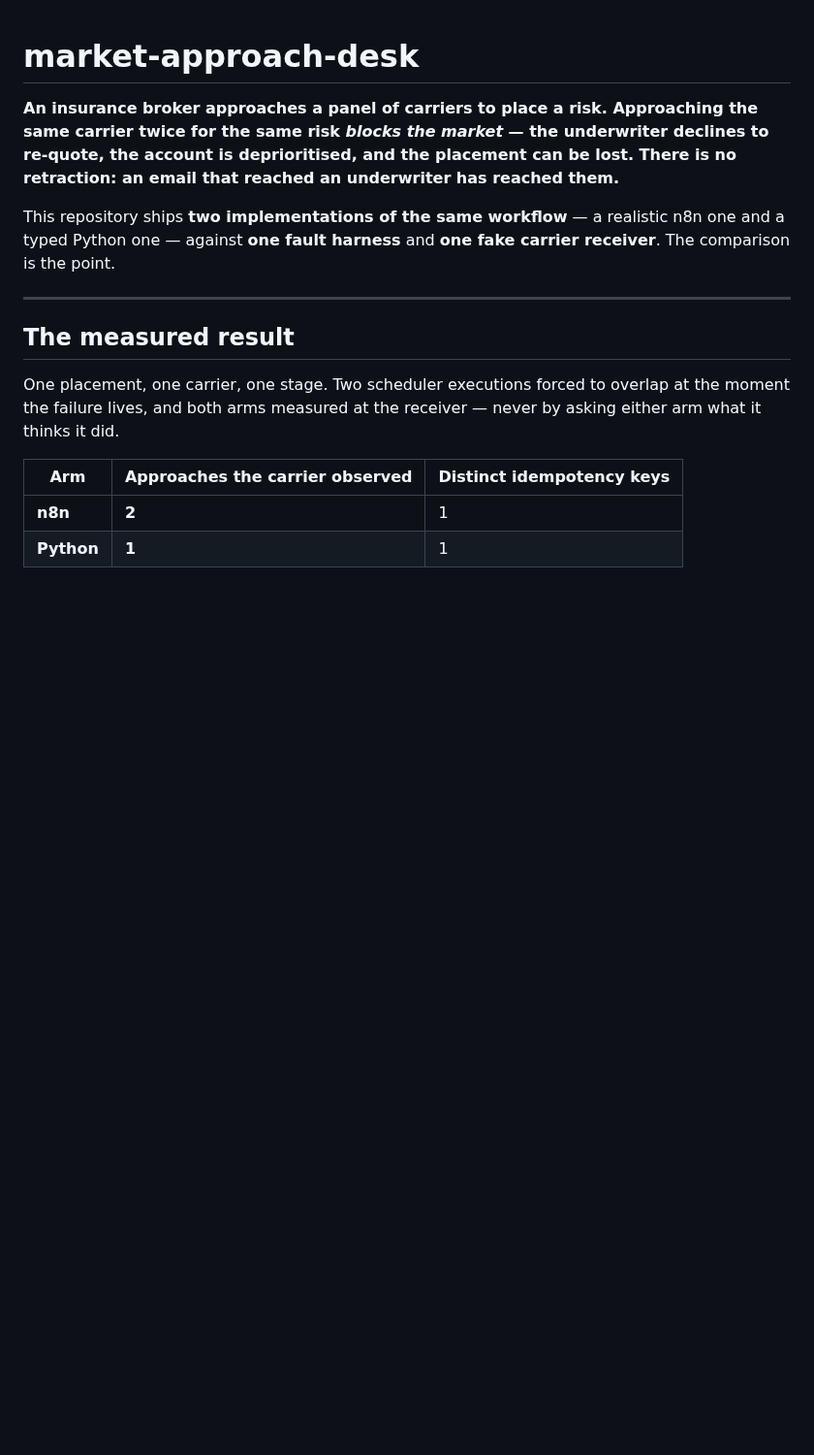
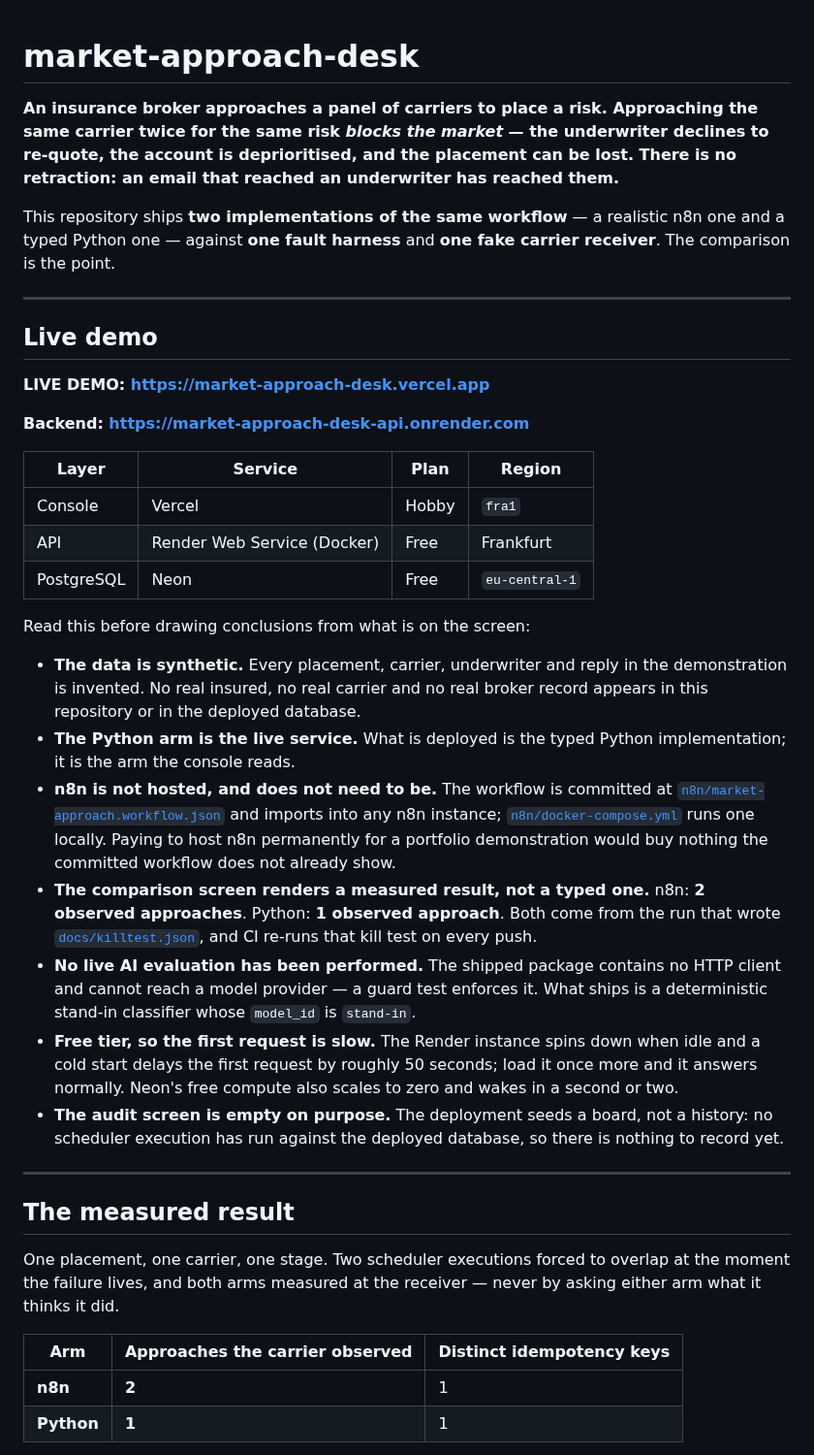
Before and after one commit to tair800/market-approach-desk, a Markdown page: README.md, the part around one of its changes. Shown at 97% size. Drawn GitHub-style; blank space fills up the shorter version.

```diff
--- a/README.md
+++ b/README.md
@@ -8,6 +8,44 @@ underwriter has reached them.**
 This repository ships **two implementations of the same workflow** — a realistic n8n one and a typed
 Python one — against **one fault harness** and **one fake carrier receiver**. The comparison is the
 point.
+
+---
+
+## Live demo
+
+**LIVE DEMO: https://market-approach-desk.vercel.app**
+
+**Backend: https://market-approach-desk-api.onrender.com**
+
+| Layer | Service | Plan | Region |
+|---|---|---|---|
+| Console | Vercel | Hobby | `fra1` |
+| API | Render Web Service (Docker) | Free | Frankfurt |
+| PostgreSQL | Neon | Free | `eu-central-1` |
+
+Read this before drawing conclusions from what is on the screen:
+
+- **The data is synthetic.** Every placement, carrier, underwriter and reply in the demonstration is
+  invented. No real insured, no real carrier and no real broker record appears in this repository or
+  in the deployed database.
+- **The Python arm is the live service.** What is deployed is the typed Python implementation; it is
+  the arm the console reads.
+- **n8n is not hosted, and does not need to be.** The workflow is committed at
+  [`n8n/market-approach.workflow.json`](n8n/market-approach.workflow.json) and imports into any n8n
+  instance; [`n8n/docker-compose.yml`](n8n/docker-compose.yml) runs one locally. Paying to host n8n
+  permanently for a portfolio demonstration would buy nothing the committed workflow does not
+  already show.
+- **The comparison screen renders a measured result, not a typed one.** n8n: **2 observed
+  approaches**. Python: **1 observed approach**. Both come from the run that wrote
+  [`docs/killtest.json`](docs/killtest.json), and CI re-runs that kill test on every push.
+- **No live AI evaluation has been performed.** The shipped package contains no HTTP client and
+  cannot reach a model provider — a guard test enforces it. What ships is a deterministic stand-in
+  classifier whose `model_id` is `stand-in`.
+- **Free tier, so the first request is slow.** The Render instance spins down when idle and a cold
+  start delays the first request by roughly 50 seconds; load it once more and it answers normally.
+  Neon's free compute also scales to zero and wakes in a second or two.
+- **The audit screen is empty on purpose.** The deployment seeds a board, not a history: no
+  scheduler execution has run against the deployed database, so there is nothing to record yet.
 
 ---
 
```
Also changed, not shown: other parts of README.md (+3 -0 lines), PROJECT_STATUS.md (+1 -1 lines), docs/deployment.md (+52 -11 lines), docs/screenshots/audit.png, docs/screenshots/board.png, docs/screenshots/comparison.png.
